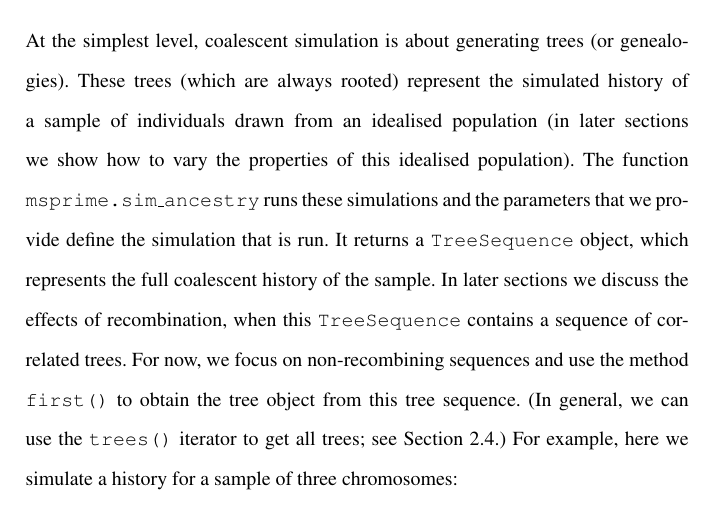
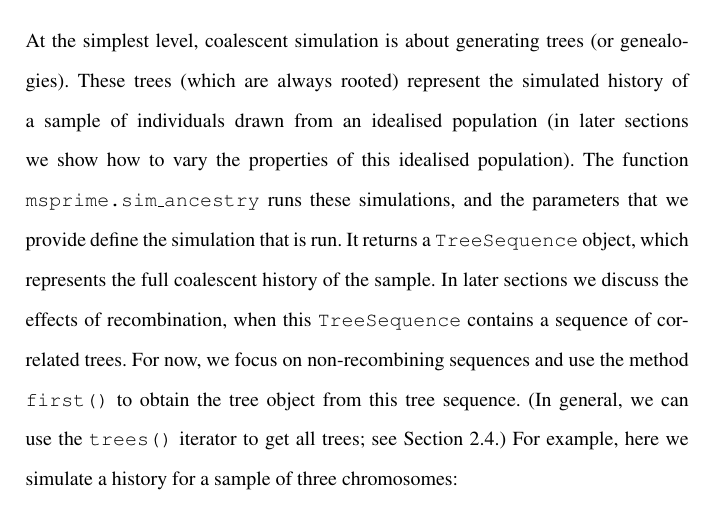
Before and after one commit to jeromekelleher/spg-chapter, a LaTeX document (chapter.tex): part of page 8 of 73, cut so that both start at the same text. Compiled offline with pdfLaTeX.

Commit message:
comma added

```diff
--- a/chapter.tex
+++ b/chapter.tex
@@ -229,7 +229,7 @@ At the simplest level, coalescent simulation is about generating trees (or genea
 These trees (which are always rooted) represent the simulated history of a sample of individuals
 drawn from an idealised population (in later sections we show how to
 vary the properties of this idealised population). The function
-\texttt{msprime.sim\_ancestry} runs these simulations and the parameters
+\texttt{msprime.sim\_ancestry} runs these simulations, and the parameters
 that we provide define the simulation that is
 run. It returns a \texttt{TreeSequence} object, which represents the
 full coalescent history of the sample. In later sections we discuss the
```
